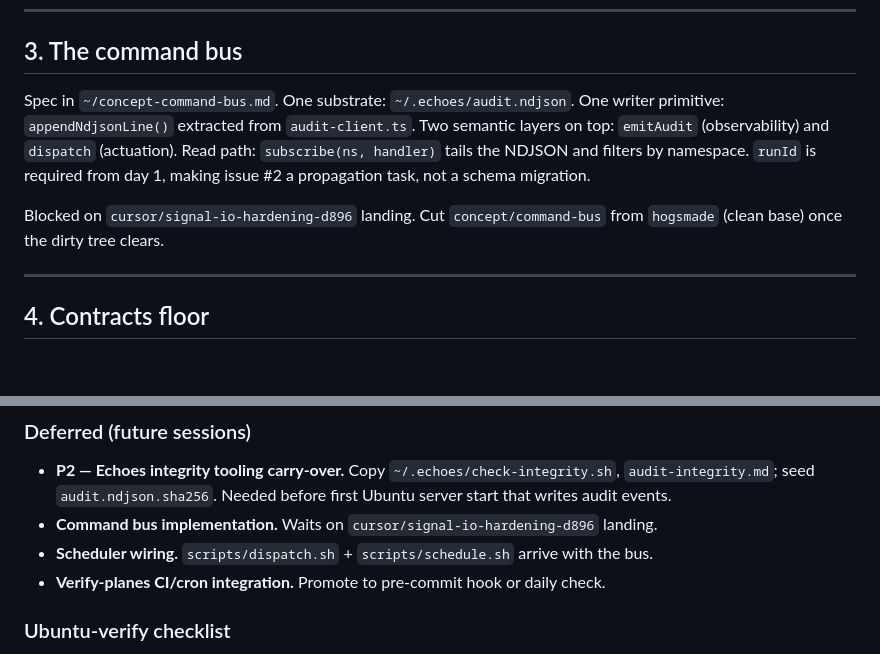
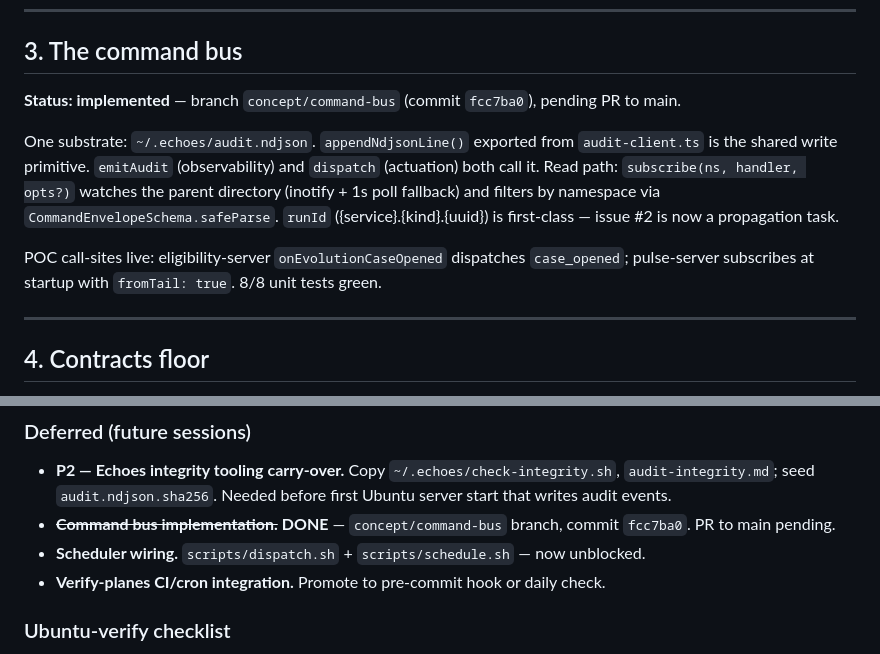
Before and after one commit to caraxesthebloodwyrm02/gruff, a Markdown page: SPEC.md, 2 parts joined by grey strips. Rendered like a GitHub page; blank space fills up the shorter version.

Commit message:
docs(spec): mark command bus DONE; update §3 + §9 deferred list
Co-Authored-By: Claude Sonnet 4.6 <noreply@anthropic.com>

```diff
--- a/SPEC.md
+++ b/SPEC.md
@@ -59,9 +59,11 @@ Derived from the Hogsmade Cockpit "AFTER" sketch:
 
 ## 3. The command bus
 
-Spec in `~/concept-command-bus.md`. One substrate: `~/.echoes/audit.ndjson`. One writer primitive: `appendNdjsonLine()` extracted from `audit-client.ts`. Two semantic layers on top: `emitAudit` (observability) and `dispatch` (actuation). Read path: `subscribe(ns, handler)` tails the NDJSON and filters by namespace. `runId` is required from day 1, making issue #2 a propagation task, not a schema migration.
+**Status: implemented** — branch `concept/command-bus` (commit `fcc7ba0`), pending PR to main.
 
-Blocked on `cursor/signal-io-hardening-d896` landing. Cut `concept/command-bus` from `hogsmade` (clean base) once the dirty tree clears.
+One substrate: `~/.echoes/audit.ndjson`. `appendNdjsonLine()` exported from `audit-client.ts` is the shared write primitive. `emitAudit` (observability) and `dispatch` (actuation) both call it. Read path: `subscribe(ns, handler, opts?)` watches the parent directory (inotify + 1s poll fallback) and filters by namespace via `CommandEnvelopeSchema.safeParse`. `runId` ({service}.{kind}.{uuid}) is first-class — issue #2 is now a propagation task.
+
+POC call-sites live: eligibility-server `onEvolutionCaseOpened` dispatches `case_opened`; pulse-server subscribes at startup with `fromTail: true`. 8/8 unit tests green.
 
 ---
 
@@ -153,8 +155,8 @@ On conflict: **the narrower scope wins**. Monorepo CLAUDE.md governs inside `Cas
 ### Deferred (future sessions)
 
 - **P2 — Echoes integrity tooling carry-over.** Copy `~/.echoes/check-integrity.sh`, `audit-integrity.md`; seed `audit.ndjson.sha256`. Needed before first Ubuntu server start that writes audit events.
-- **Command bus implementation.** Waits on `cursor/signal-io-hardening-d896` landing.
-- **Scheduler wiring.** `scripts/dispatch.sh` + `scripts/schedule.sh` arrive with the bus.
+- ~~**Command bus implementation.**~~ **DONE** — `concept/command-bus` branch, commit `fcc7ba0`. PR to main pending.
+- **Scheduler wiring.** `scripts/dispatch.sh` + `scripts/schedule.sh` — now unblocked.
 - **Verify-planes CI/cron integration.** Promote to pre-commit hook or daily check.
 
 ### Ubuntu-verify checklist
```
